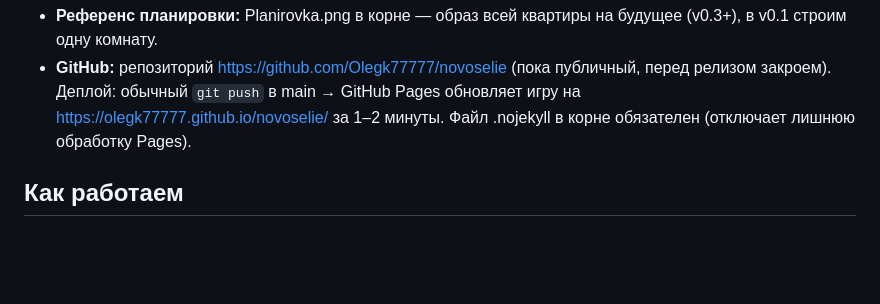
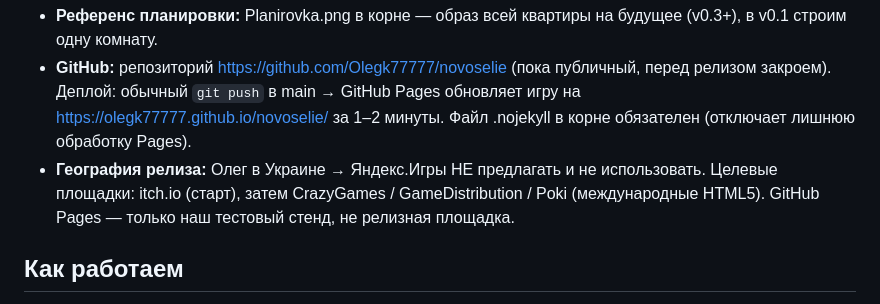
Before and after one commit to Olegk77777/novoselie, a Markdown page: CLAUDE.md, the part around the change. Rendered like a GitHub page; blank space fills up the shorter version.

Commit message:
Убрал Яндекс.Игры из плана (Олег в Украине), целимся в международные HTML5-площадки
Co-Authored-By: Claude Fable 5 <noreply@anthropic.com>

```diff
--- a/CLAUDE.md
+++ b/CLAUDE.md
@@ -52,6 +52,7 @@ novoselie/
 - **Камера:** ортографическая (изометрия), позиция (10,10,10), смотрит в (0,0,0).
 - **Референс планировки:** Planirovka.png в корне — образ всей квартиры на будущее (v0.3+), в v0.1 строим одну комнату.
 - **GitHub:** репозиторий https://github.com/Olegk77777/novoselie (пока публичный, перед релизом закроем). Деплой: обычный `git push` в main → GitHub Pages обновляет игру на https://olegk77777.github.io/novoselie/ за 1–2 минуты. Файл .nojekyll в корне обязателен (отключает лишнюю обработку Pages).
+- **География релиза:** Олег в Украине → Яндекс.Игры НЕ предлагать и не использовать. Целевые площадки: itch.io (старт), затем CrazyGames / GameDistribution / Poki (международные HTML5). GitHub Pages — только наш тестовый стенд, не релизная площадка.
 
 ## Как работаем
 - **Маленькие шаги.** Один шаг = одна работающая фича. После каждого шага игра должна ОТКРЫВАТЬСЯ и работать. Сломалось — чиним до того, как идти дальше.
```
Also changed, not shown: CONCEPT.md (+3 -3 lines).
